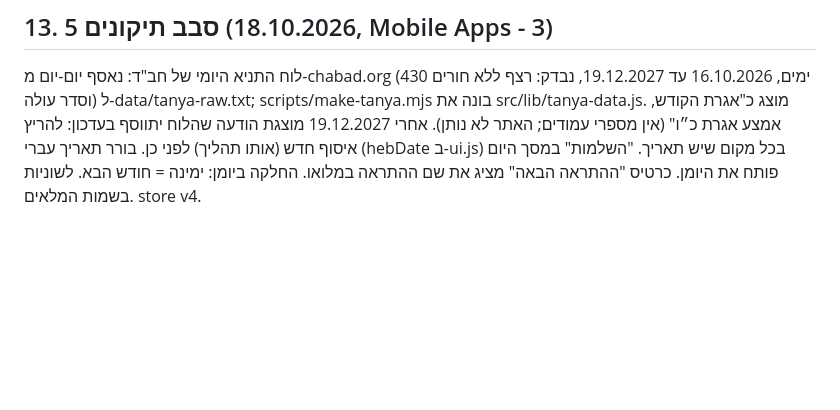
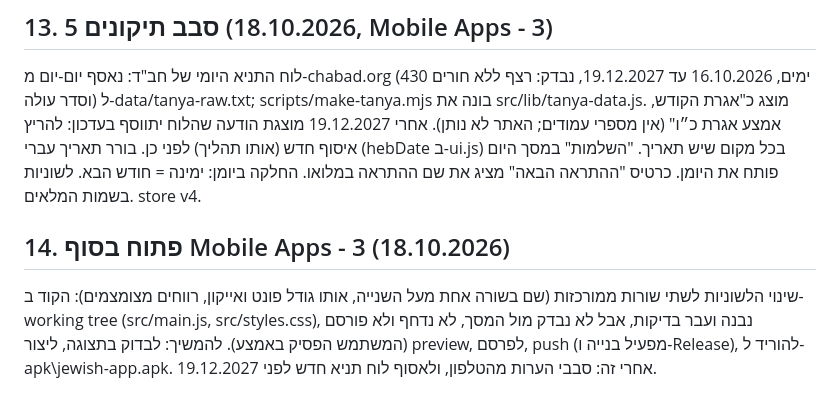
Before and after one commit to yaronpmo1-create/mobile-apps, a Markdown page: jewish-app/HANDOVER.md, the part around the change. Rendered like a GitHub page; blank space fills up the shorter version.

Commit message:
Handover: open items

```diff
--- a/jewish-app/HANDOVER.md
+++ b/jewish-app/HANDOVER.md
@@ -80,3 +80,6 @@
 
 ## 13. סבב תיקונים 5 (18.10.2026, Mobile Apps - 3)
 לוח התניא היומי של חב"ד: נאסף יום-יום מ-chabad.org (430 ימים, 16.10.2026 עד 19.12.2027, נבדק: רצף ללא חורים וסדר עולה) ל-data/tanya-raw.txt; scripts/make-tanya.mjs בונה את src/lib/tanya-data.js. מוצג כ"אגרת הקודש, אמצע אגרת כ״ו" (אין מספרי עמודים; האתר לא נותן). אחרי 19.12.2027 מוצגת הודעה שהלוח יתווסף בעדכון: להריץ איסוף חדש (אותו תהליך) לפני כן. בורר תאריך עברי (hebDate ב-ui.js) בכל מקום שיש תאריך. "השלמות" במסך היום פותח את היומן. כרטיס "ההתראה הבאה" מציג את שם ההתראה במלואו. החלקה ביומן: ימינה = חודש הבא. לשוניות בשמות המלאים. store v4.
+
+## 14. פתוח בסוף Mobile Apps - 3 (18.10.2026)
+שינוי הלשוניות לשתי שורות ממורכזות (שם בשורה אחת מעל השנייה, אותו גודל פונט ואייקון, רווחים מצומצמים): הקוד ב-working tree (src/main.js, src/styles.css), נבנה ועבר בדיקות, אבל לא נבדק מול המסך, לא נדחף ולא פורסם (המשתמש הפסיק באמצע). להמשיך: לבדוק בתצוגה, ליצור preview, לפרסם, push (מפעיל בנייה ו-Release), להוריד ל-apk\jewish-app.apk. אחרי זה: סבבי הערות מהטלפון, ולאסוף לוח תניא חדש לפני 19.12.2027.
```
